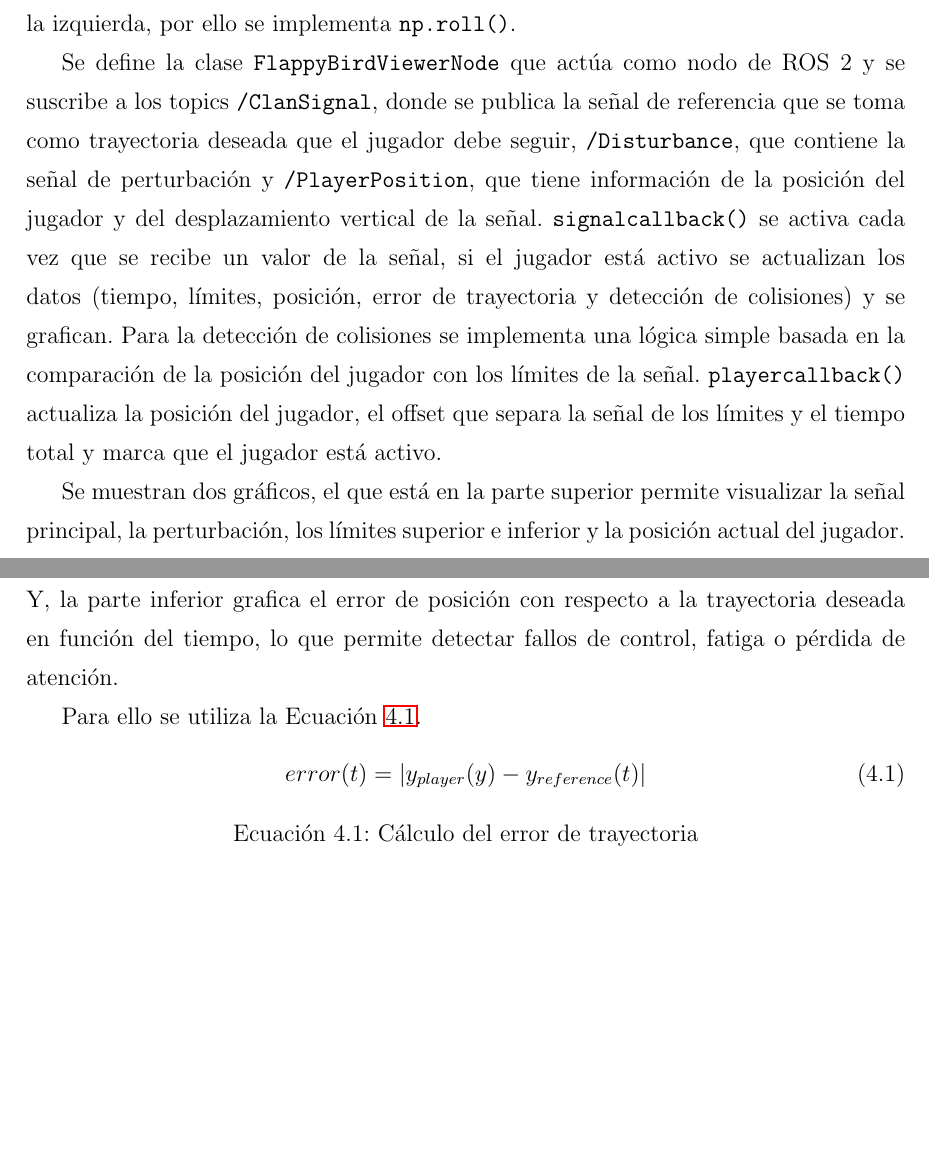
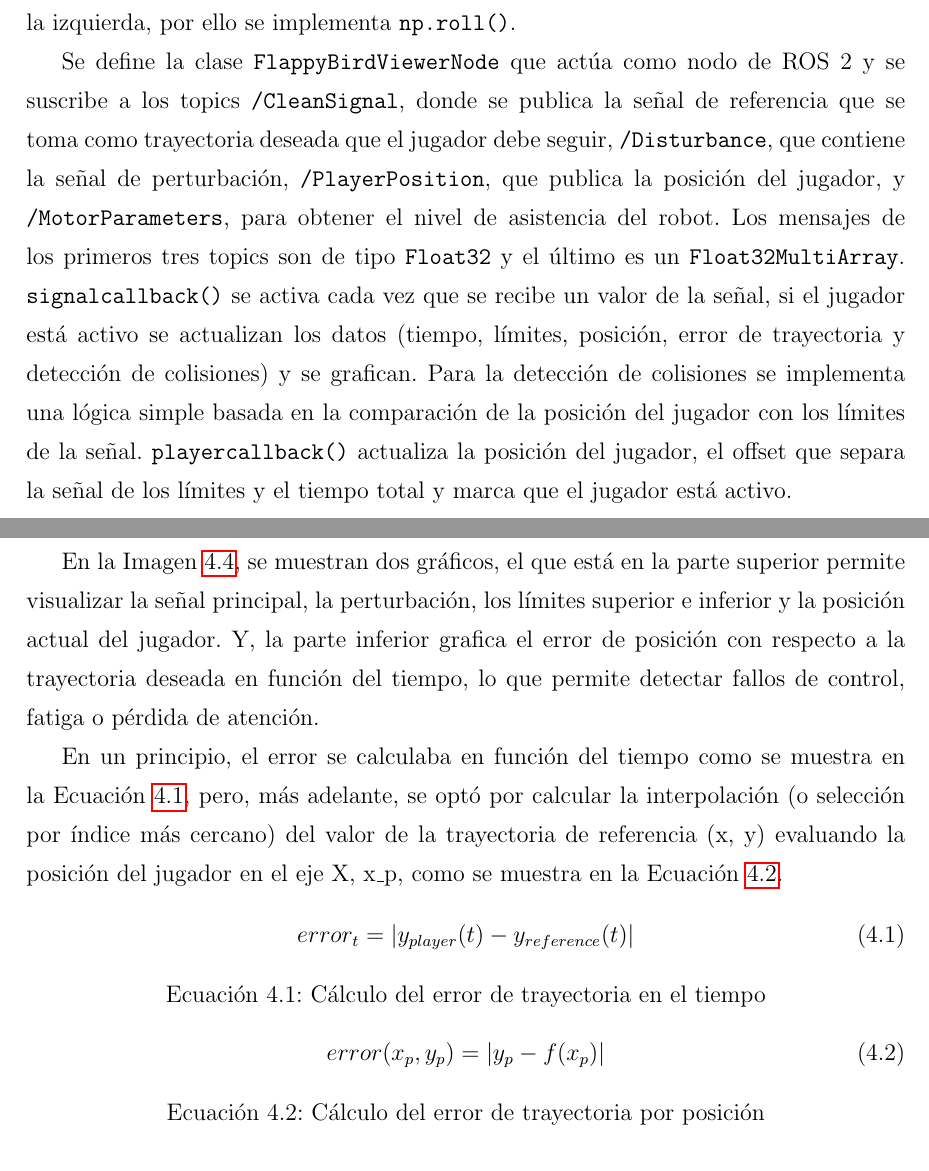
Before and after one commit to sofiaprlsd/TFG, a LaTeX book (memoria/memoria.tex, which reads memoria/capitulos/capitulo4.tex): two parts of pages 28 and 29 of 34, joined at a grey line, cut so that both start at the same text, the shorter picture padded with empty space. Compiled offline with pdfLaTeX.

Commit message:
Avances y cambios del capitulo 4

```diff
--- a/memoria/capitulos/capitulo4.tex
+++ b/memoria/capitulos/capitulo4.tex
@@ -136,23 +136,31 @@ A parte de utilizar las bibliotecas mencionadas en la Sección \ref{section:cont
 Se utiliza el modo interactivo de \verb|matplotlib|, \verb|plt.ion()|, que permite actualizar dinámicamente los gráficos sin bloquear el hilo principal.
 Las ventanas son deslizantes, no obstante debemos mantener un tamaño fijo para que la señal no se desplace hacia la izquierda, por ello se implementa \verb|np.roll()|.
 
-Se define la clase \verb|FlappyBirdViewerNode| que actúa como nodo de ROS 2 y se suscribe a los topics \verb|/ClanSignal|, donde se publica la señal de referencia que se toma como trayectoria deseada que el jugador debe seguir, \verb|/Disturbance|, que contiene la señal de perturbación y \verb|/PlayerPosition|, que tiene información de la posición del jugador y del desplazamiento vertical de la señal.
+Se define la clase \verb|FlappyBirdViewerNode| que actúa como nodo de ROS 2 y se suscribe a los topics \verb|/CleanSignal|, donde se publica la señal de referencia que se toma como trayectoria deseada que el jugador debe seguir, \verb|/Disturbance|, que contiene la señal de perturbación, \verb|/PlayerPosition|, que publica la posición del jugador, y \verb|/MotorParameters|, para obtener el nivel de asistencia del robot.
+Los mensajes de los primeros tres topics son de tipo \verb|Float32| y el último es un \verb|Float32MultiArray|.
 \verb|signalcallback()| se activa cada vez que se recibe un valor de la señal, si el jugador está activo se actualizan los datos (tiempo, límites, posición, error de trayectoria y detección de colisiones) y se grafican.
 Para la detección de colisiones se implementa una lógica simple basada en la comparación de la posición del jugador con los límites de la señal.
 \verb|playercallback()| actualiza la posición del jugador, el offset que separa la señal de los límites y el tiempo total y marca que el jugador está activo.
 
-Se muestran dos gráficos, el que está en la parte superior permite visualizar la señal principal, la perturbación, los límites superior e inferior y la posición actual del jugador.
+En la Imagen \ref{fig:visual}, se muestran dos gráficos, el que está en la parte superior permite visualizar la señal principal, la perturbación, los límites superior e inferior y la posición actual del jugador.
 Y, la parte inferior grafica el error de posición con respecto a la trayectoria deseada en función del tiempo, lo que permite detectar fallos de control, fatiga o pérdida de atención.
 
-Para ello se utiliza la Ecuación \ref{ec:ec1}.
+En un principio, el error se calculaba en función del tiempo como se muestra en la Ecuación \ref{ec:ec1}, pero, más adelante, se optó por calcular la interpolación (o selección por índice más cercano) del valor de la trayectoria de referencia (x, y) evaluando la posición del jugador en el eje X, x\_p, como se muestra en la Ecuación \ref{ec:ec2}.
 
 \begin{myequation}[h]
 \begin{equation}
-error(t) = | y_{player}(y) - y_{reference}(t) |
+error_t = | y_{player}(t) - y_{reference}(t) |
 \nonumber
 \label{ec:ec1}
 \end{equation}
-\caption[Cálculo del error de trayectoria]{Cálculo del error de trayectoria}
+\caption[Cálculo del error de trayectoria en el tiempo]{Cálculo del error de trayectoria en el tiempo}
+
+\begin{equation}
+error(x_p, y_p) = | y_p - f(x_p) |
+\nonumber
+\label{ec:ec2}
+\end{equation}
+\caption[Cálculo del error de trayectoria por posición]{Cálculo del error de trayectoria por posición}
 \end{myequation}
 
 Al finalizar la ejecución, los datos más relevantes como el tiempo, la señal, los límites mínimo y máximo, la posición del jugador, el offset, el error y las colisiones se almacenan en un archivo CSV bajo el nombre \verb|ID-year-month-day-metrics_<index>.csv| en un subdirectorio llamado \textit{metrics} dentro del directorio \textit{home/user/database/ID/}.
```
Also changed, not shown: memoria/memoria.pdf, memoria/capitulos/capitulo4.tex (26 more changed lines).
